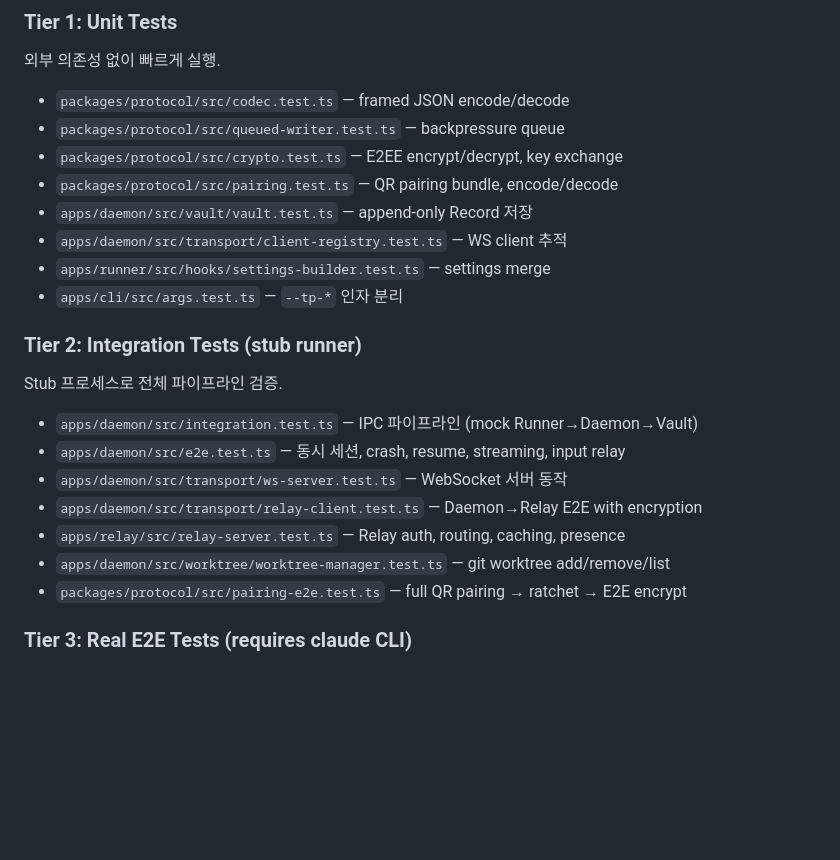
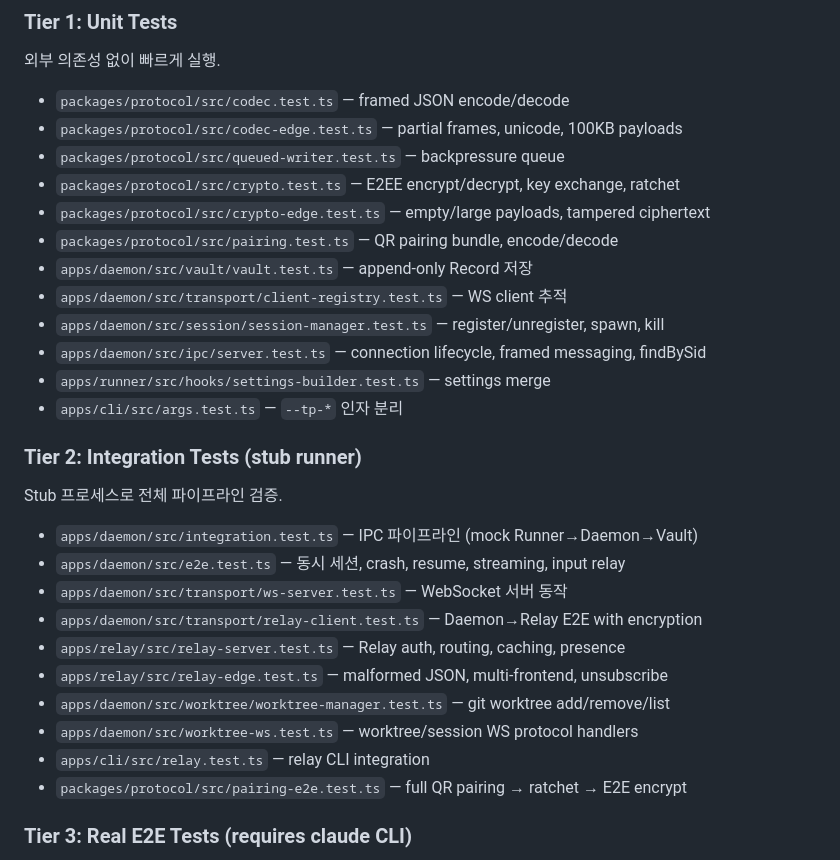
Before and after one commit to DaveDev42/teleprompter, a Markdown page: CLAUDE.md, the part around the change. Drawn GitHub-style; blank space fills up the shorter version.

Commit message:
docs: update CLAUDE.md testing inventory (142 tests, 23 files)

```diff
--- a/CLAUDE.md
+++ b/CLAUDE.md
@@ -61,11 +61,15 @@ All components use the same framed JSON protocol: `u32_be length` + `utf-8 JSON
 ### Tier 1: Unit Tests
 외부 의존성 없이 빠르게 실행.
 - `packages/protocol/src/codec.test.ts` — framed JSON encode/decode
+- `packages/protocol/src/codec-edge.test.ts` — partial frames, unicode, 100KB payloads
 - `packages/protocol/src/queued-writer.test.ts` — backpressure queue
-- `packages/protocol/src/crypto.test.ts` — E2EE encrypt/decrypt, key exchange
+- `packages/protocol/src/crypto.test.ts` — E2EE encrypt/decrypt, key exchange, ratchet
+- `packages/protocol/src/crypto-edge.test.ts` — empty/large payloads, tampered ciphertext
 - `packages/protocol/src/pairing.test.ts` — QR pairing bundle, encode/decode
 - `apps/daemon/src/vault/vault.test.ts` — append-only Record 저장
 - `apps/daemon/src/transport/client-registry.test.ts` — WS client 추적
+- `apps/daemon/src/session/session-manager.test.ts` — register/unregister, spawn, kill
+- `apps/daemon/src/ipc/server.test.ts` — connection lifecycle, framed messaging, findBySid
 - `apps/runner/src/hooks/settings-builder.test.ts` — settings merge
 - `apps/cli/src/args.test.ts` — `--tp-*` 인자 분리
 
@@ -76,7 +80,10 @@ Stub 프로세스로 전체 파이프라인 검증.
 - `apps/daemon/src/transport/ws-server.test.ts` — WebSocket 서버 동작
 - `apps/daemon/src/transport/relay-client.test.ts` — Daemon→Relay E2E with encryption
 - `apps/relay/src/relay-server.test.ts` — Relay auth, routing, caching, presence
+- `apps/relay/src/relay-edge.test.ts` — malformed JSON, multi-frontend, unsubscribe
 - `apps/daemon/src/worktree/worktree-manager.test.ts` — git worktree add/remove/list
+- `apps/daemon/src/worktree-ws.test.ts` — worktree/session WS protocol handlers
+- `apps/cli/src/relay.test.ts` — relay CLI integration
 - `packages/protocol/src/pairing-e2e.test.ts` — full QR pairing → ratchet → E2E encrypt
 
 ### Tier 3: Real E2E Tests (requires claude CLI)
```
